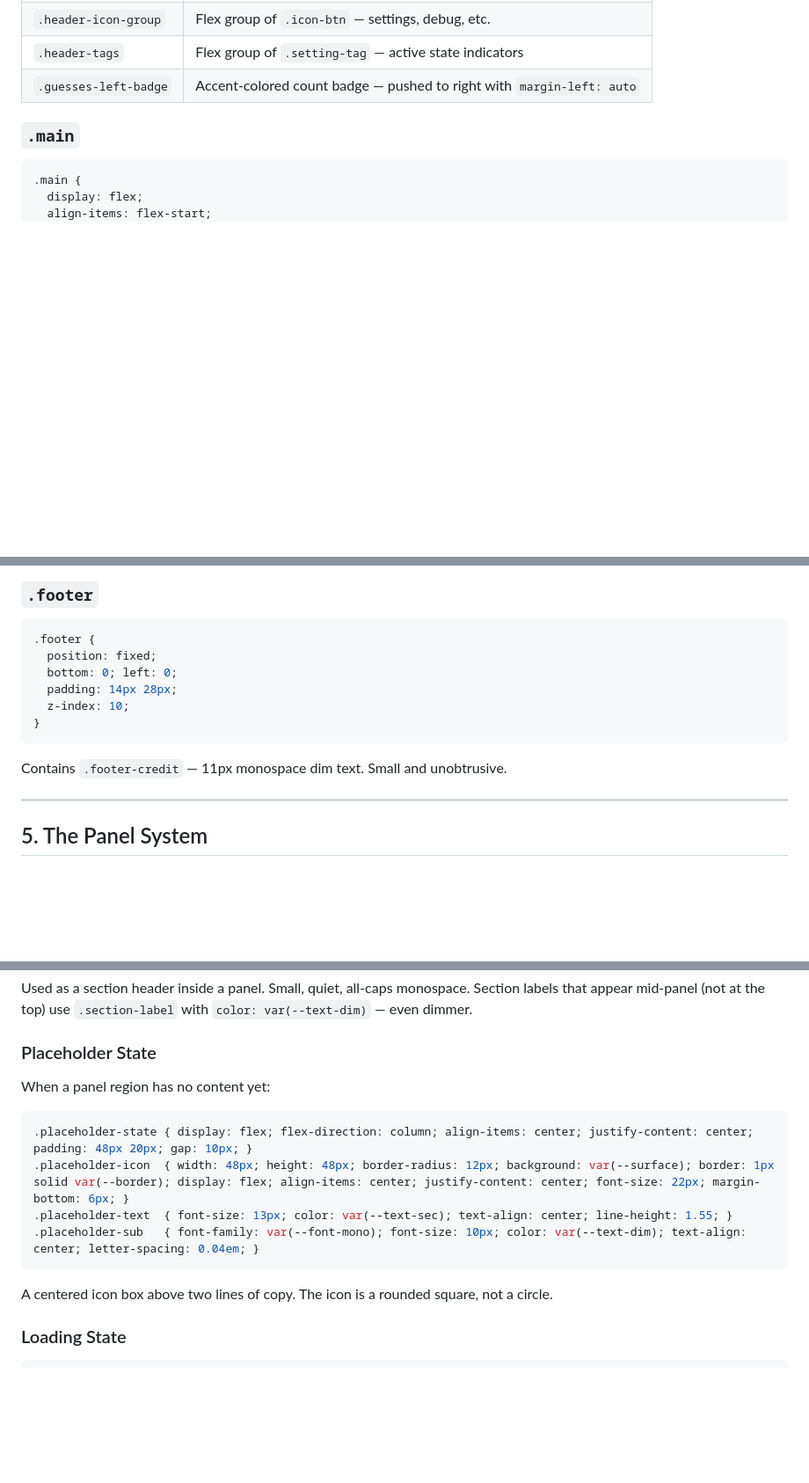
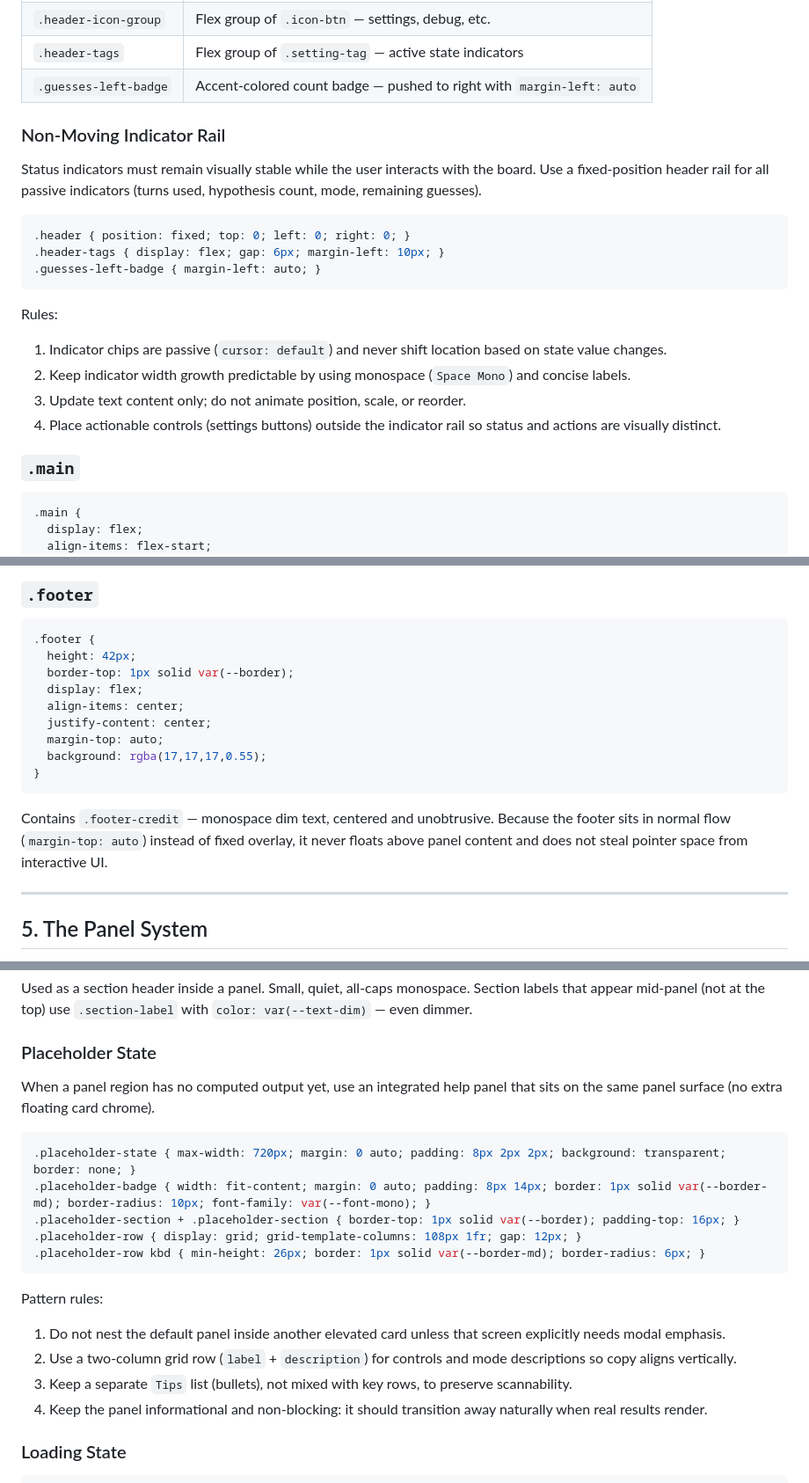
Before and after one commit to c-poramet/redBallMine, a Markdown page: STYLE_GUIDE.md, 3 parts joined by grey strips. Shown at 88% size. GitHub-like rendering; blank space fills up the shorter version.

````diff
--- a/STYLE_GUIDE.md
+++ b/STYLE_GUIDE.md
@@ -269,6 +270,23 @@ The layout is three regions: a fixed full-width header, a viewport-locked main,
 | `.header-icon-group` | Flex group of `.icon-btn` — settings, debug, etc. |
 | `.header-tags` | Flex group of `.setting-tag` — active state indicators |
 | `.guesses-left-badge` | Accent-colored count badge — pushed to right with `margin-left: auto` |
+
+### Non-Moving Indicator Rail
+
+Status indicators must remain visually stable while the user interacts with the board. Use a fixed-position header rail for all passive indicators (turns used, hypothesis count, mode, remaining guesses).
+
+```css
+.header { position: fixed; top: 0; left: 0; right: 0; }
+.header-tags { display: flex; gap: 6px; margin-left: 10px; }
+.guesses-left-badge { margin-left: auto; }
+```
+
+Rules:
+
+1. Indicator chips are passive (`cursor: default`) and never shift location based on state value changes.
+2. Keep indicator width growth predictable by using monospace (`Space Mono`) and concise labels.
+3. Update text content only; do not animate position, scale, or reorder.
+4. Place actionable controls (settings buttons) outside the indicator rail so status and actions are visually distinct.
 
 ### `.main`
 
@@ -328,14 +346,17 @@ The right panel is the only element in the page that scrolls. Apply a styled thi
 
 ```css
 .footer {
-  position: fixed;
-  bottom: 0; left: 0;
-  padding: 14px 28px;
-  z-index: 10;
+  height: 42px;
+  border-top: 1px solid var(--border);
+  display: flex;
+  align-items: center;
+  justify-content: center;
+  margin-top: auto;
+  background: rgba(17,17,17,0.55);
 }
 ```
 
-Contains `.footer-credit` — 11px monospace dim text. Small and unobtrusive.
+Contains `.footer-credit` — monospace dim text, centered and unobtrusive. Because the footer sits in normal flow (`margin-top: auto`) instead of fixed overlay, it never floats above panel content and does not steal pointer space from interactive UI.
 
 ---
 
@@ -377,16 +398,22 @@ Used as a section header inside a panel. Small, quiet, all-caps monospace. Secti
 
 ### Placeholder State
 
-When a panel region has no content yet:
+When a panel region has no computed output yet, use an integrated help panel that sits on the same panel surface (no extra floating card chrome).
 
 ```css
-.placeholder-state { display: flex; flex-direction: column; align-items: center; justify-content: center; padding: 48px 20px; gap: 10px; }
-.placeholder-icon  { width: 48px; height: 48px; border-radius: 12px; background: var(--surface); border: 1px solid var(--border); display: flex; align-items: center; justify-content: center; font-size: 22px; margin-bottom: 6px; }
-.placeholder-text  { font-size: 13px; color: var(--text-sec); text-align: center; line-height: 1.55; }
-.placeholder-sub   { font-family: var(--font-mono); font-size: 10px; color: var(--text-dim); text-align: center; letter-spacing: 0.04em; }
+.placeholder-state { max-width: 720px; margin: 0 auto; padding: 8px 2px 2px; background: transparent; border: none; }
+.placeholder-badge { width: fit-content; margin: 0 auto; padding: 8px 14px; border: 1px solid var(--border-md); border-radius: 10px; font-family: var(--font-mono); }
+.placeholder-section + .placeholder-section { border-top: 1px solid var(--border); padding-top: 16px; }
+.placeholder-row { display: grid; grid-template-columns: 108px 1fr; gap: 12px; }
+.placeholder-row kbd { min-height: 26px; border: 1px solid var(--border-md); border-radius: 6px; }
 ```
 
-A centered icon box above two lines of copy. The icon is a rounded square, not a circle.
+Pattern rules:
+
+1. Do not nest the default panel inside another elevated card unless that screen explicitly needs modal emphasis.
+2. Use a two-column grid row (`label` + `description`) for controls and mode descriptions so copy aligns vertically.
+3. Keep a separate `Tips` list (bullets), not mixed with key rows, to preserve scannability.
+4. Keep the panel informational and non-blocking: it should transition away naturally when real results render.
 
 ### Loading State
 
````
Also changed, not shown: other parts of STYLE_GUIDE.md (+60 -2 lines).
